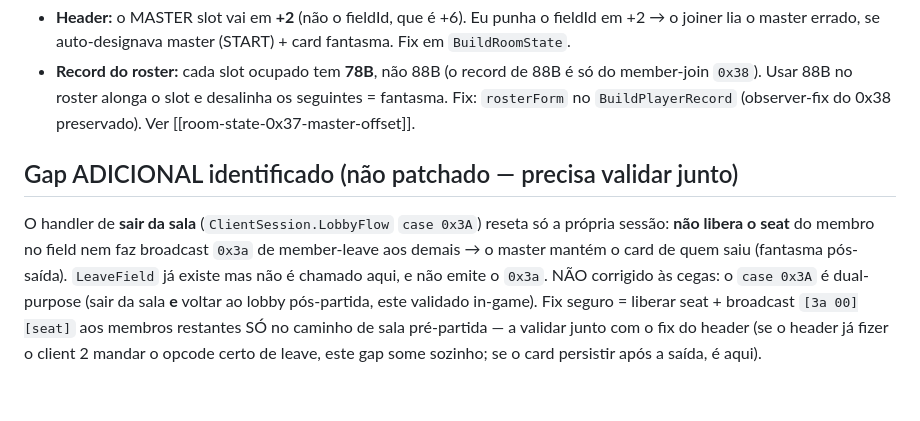
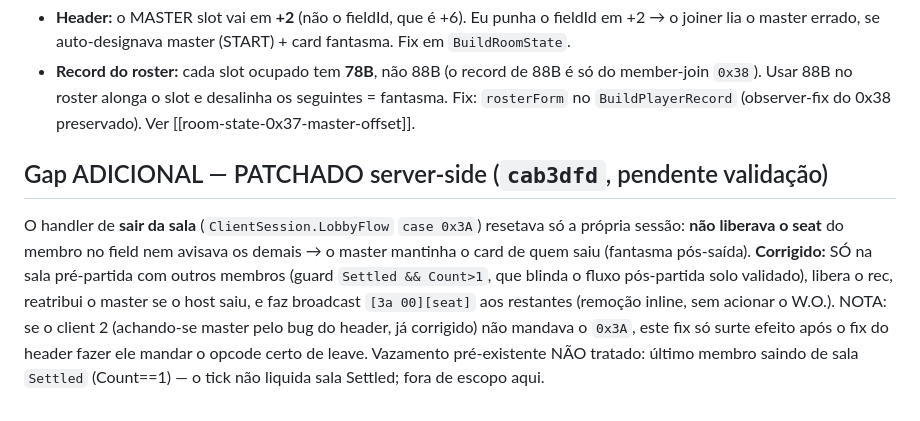
Before and after one commit to JohnPitter/openrakion, a Markdown page: docs/known-issues.md, the part around the change. Drawn GitHub-style.

Commit message:
docs(sala): marca gap do member-leave como patchado (cab3dfd)

```diff
--- a/docs/known-issues.md
+++ b/docs/known-issues.md
@@ -43,11 +43,12 @@ Comparação-ouro byte-a-byte contra `orig_capture2` (S>C ao joiner) cravou **do
   `0x38`). Usar 88B no roster alonga o slot e desalinha os seguintes = fantasma. Fix: `rosterForm` no
   `BuildPlayerRecord` (observer-fix do 0x38 preservado). Ver [[room-state-0x37-master-offset]].
 
-## Gap ADICIONAL identificado (não patchado — precisa validar junto)
-O handler de **sair da sala** (`ClientSession.LobbyFlow` `case 0x3A`) reseta só a própria sessão: **não
-libera o seat** do membro no field nem faz broadcast `0x3a` de member-leave aos demais → o master mantém
-o card de quem saiu (fantasma pós-saída). `LeaveField` já existe mas não é chamado aqui, e não emite o
-`0x3a`. NÃO corrigido às cegas: o `case 0x3A` é dual-purpose (sair da sala **e** voltar ao lobby pós-partida,
-este validado in-game). Fix seguro = liberar seat + broadcast `[3a 00][seat]` aos membros restantes SÓ no
-caminho de sala pré-partida — a validar junto com o fix do header (se o header já fizer o client 2 mandar o
-opcode certo de leave, este gap some sozinho; se o card persistir após a saída, é aqui).
+## Gap ADICIONAL — PATCHADO server-side (`cab3dfd`, pendente validação)
+O handler de **sair da sala** (`ClientSession.LobbyFlow` `case 0x3A`) resetava só a própria sessão: **não
+liberava o seat** do membro no field nem avisava os demais → o master mantinha o card de quem saiu (fantasma
+pós-saída). **Corrigido:** SÓ na sala pré-partida com outros membros (guard `Settled && Count>1`, que blinda
+o fluxo pós-partida solo validado), libera o rec, reatribui o master se o host saiu, e faz broadcast
+`[3a 00][seat]` aos restantes (remoção inline, sem acionar o W.O.). NOTA: se o client 2 (achando-se master
+pelo bug do header, já corrigido) não mandava o `0x3A`, este fix só surte efeito após o fix do header fazer
+ele mandar o opcode certo de leave. Vazamento pré-existente NÃO tratado: último membro saindo de sala
+`Settled` (Count==1) — o tick não liquida sala Settled; fora de escopo aqui.
```
